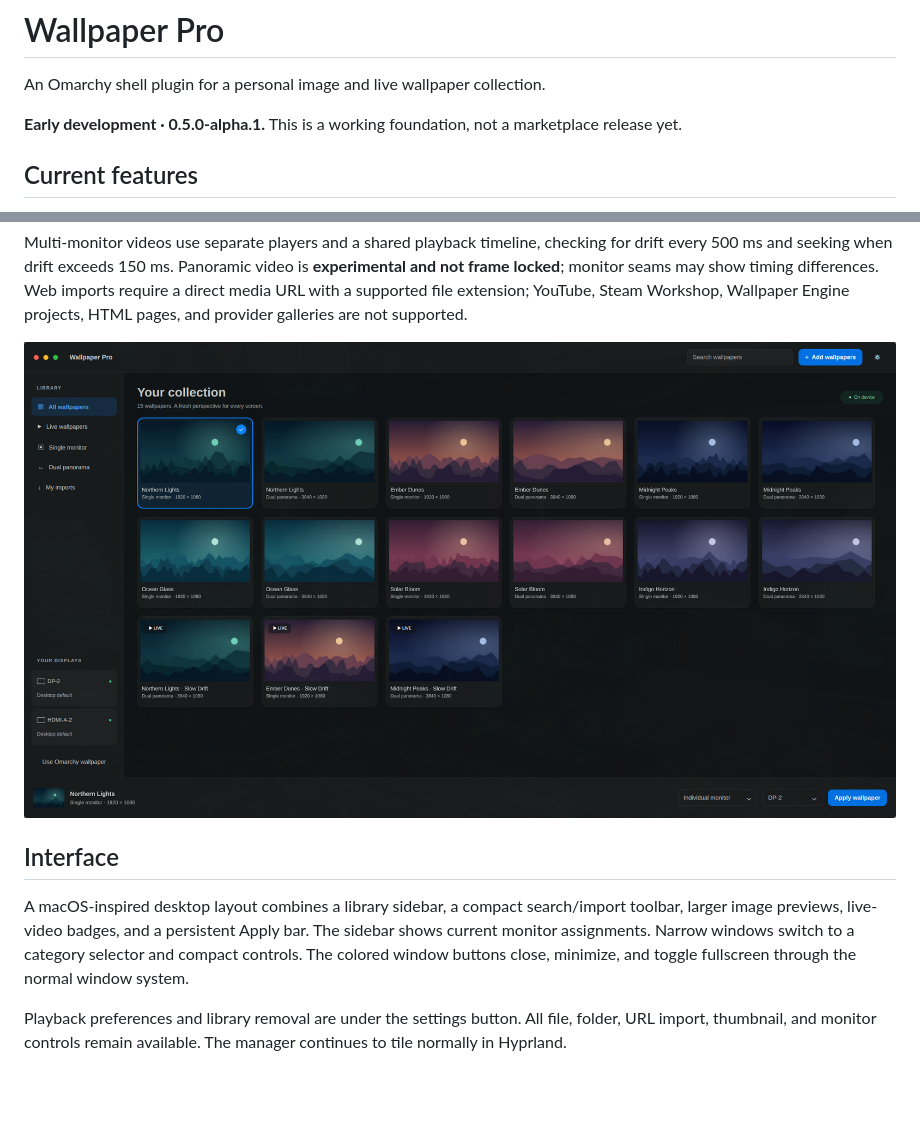
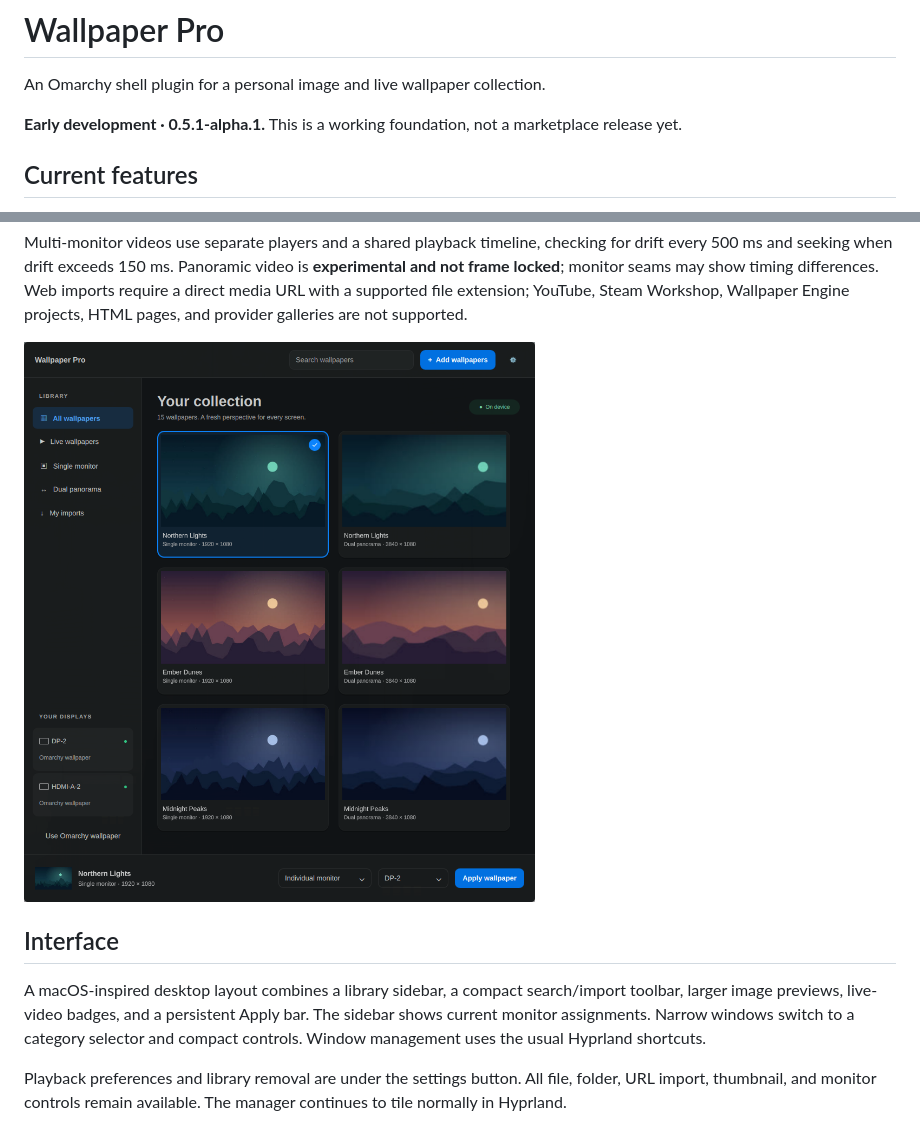
Before and after one commit to BraveHart911/wallpaper-pro, a Markdown page: README.md, 2 parts joined by grey strips. Rendered like a GitHub page; pictures changed too: docs/images/library.png; blank space fills up the shorter version.

Commit message:
Remove decorative macOS window controls

```diff
--- a/README.md
+++ b/README.md
@@ -2,7 +2,7 @@
 
 An Omarchy shell plugin for a personal image and live wallpaper collection.
 
-**Early development · 0.5.0-alpha.1.** This is a working foundation, not a marketplace release yet.
+**Early development · 0.5.1-alpha.1.** This is a working foundation, not a marketplace release yet.
 
 ## Current features
 
@@ -25,7 +25,7 @@ Multi-monitor videos use separate players and a shared playback timeline, checki
 
 ## Interface
 
-A macOS-inspired desktop layout combines a library sidebar, a compact search/import toolbar, larger image previews, live-video badges, and a persistent Apply bar. The sidebar shows current monitor assignments. Narrow windows switch to a category selector and compact controls. The colored window buttons close, minimize, and toggle fullscreen through the normal window system.
+A macOS-inspired desktop layout combines a library sidebar, a compact search/import toolbar, larger image previews, live-video badges, and a persistent Apply bar. The sidebar shows current monitor assignments. Narrow windows switch to a category selector and compact controls. Window management uses the usual Hyprland shortcuts.
 
 Playback preferences and library removal are under the settings button. All file, folder, URL import, thumbnail, and monitor controls remain available. The manager continues to tile normally in Hyprland.
 
```
Also changed, not shown: 2 other files.
